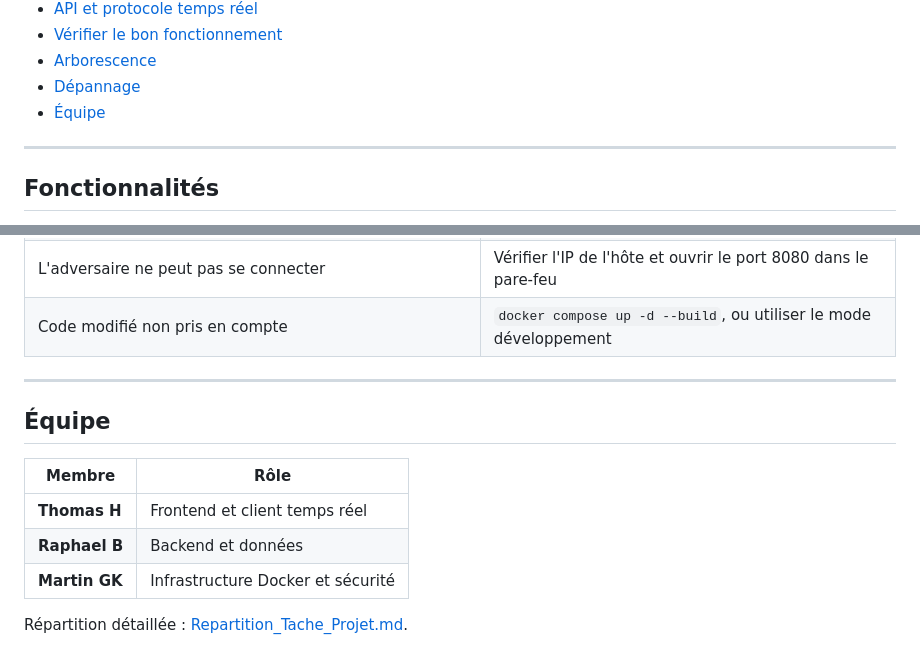
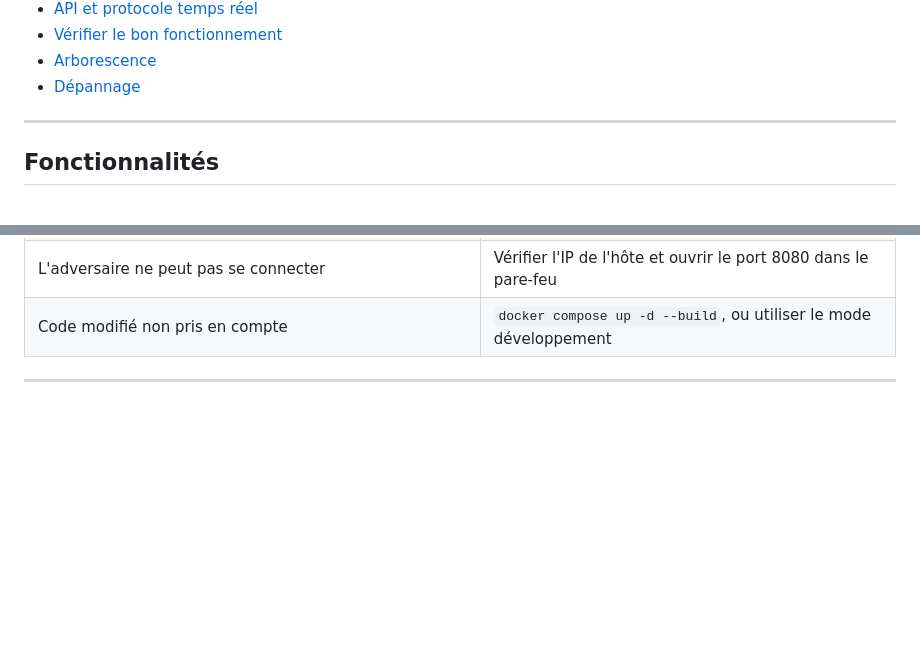
Before and after one commit to ThomasHTB/Projet_Echecs_Docker, a Markdown page: README.md, 2 parts joined by grey strips. Drawn GitHub-style; blank space fills up the shorter version.

```diff
--- a/README.md
+++ b/README.md
@@ -25,7 +25,6 @@ un serveur web Nginx, une API Python (FastAPI) et une base PostgreSQL.
 - [Vérifier le bon fonctionnement](#vérifier-le-bon-fonctionnement)
 - [Arborescence](#arborescence)
 - [Dépannage](#dépannage)
-- [Équipe](#équipe)
 
 ---
 
@@ -346,13 +345,3 @@ Projet_Echecs_Docker/
 | Code modifié non pris en compte | `docker compose up -d --build`, ou utiliser le mode développement |
 
 ---
-
-## Équipe
-
-| Membre | Rôle |
-|---|---|
-| **Thomas H** | Frontend et client temps réel |
-| **Raphael B** | Backend et données |
-| **Martin GK** | Infrastructure Docker et sécurité |
-
-Répartition détaillée : [Repartition_Tache_Projet.md](Repartition_Tache_Projet.md).
```
